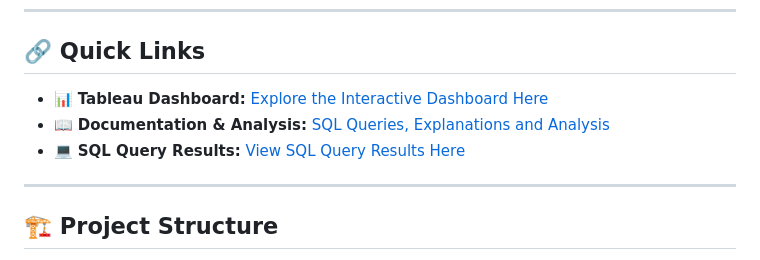
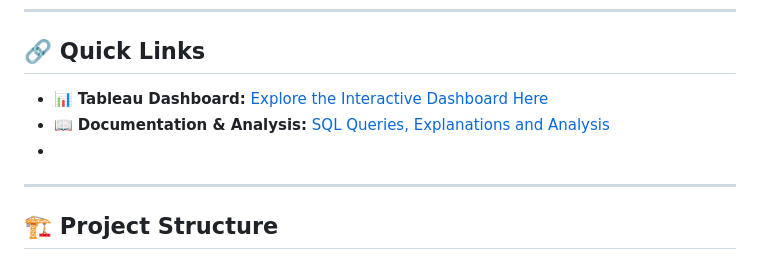
Before and after one commit to vasif-asadov1/Adwentureworks-Bike-Sales-Analysis, a Markdown page: README.md, the part around one of its changes. Drawn GitHub-style.

Commit message:
Fix links in README.md
Updated Tableau Dashboard link and removed placeholder links.

```diff
--- a/README.md
+++ b/README.md
@@ -18,6 +18,5 @@ The analysis relies on advanced SQL techniques—including Window Functions, CTE
 - 📖 **Documentation & Analysis:** [SQL Queries, Explanations and Analysis](https://vasif-asadov1.github.io/Adwentureworks-Bike-Sales-Analysis/)
-- 💻 **SQL Query Results:** [View SQL Query Results Here](INSERT_YOUR_RESULTS_LINK_HERE)
-
+-
 ---
 
 ## 🏗️ Project Structure
```
Also changed, not shown: other parts of README.md (+1 -1 lines).
